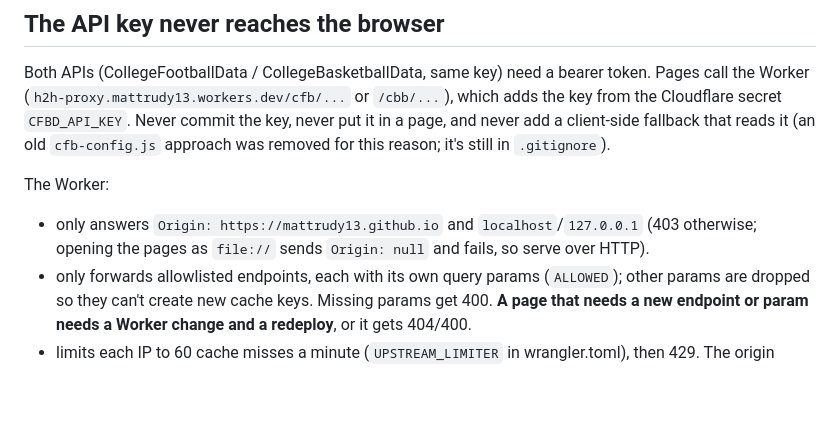
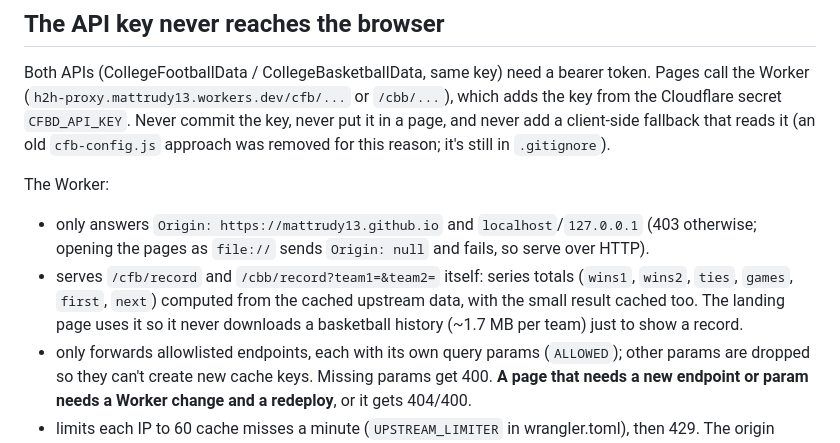
Before and after one commit to mattrudy13/h2h, a Markdown page: CLAUDE.md, the part around one of its changes. Drawn GitHub-style; blank space fills up the shorter version.

```diff
--- a/CLAUDE.md
+++ b/CLAUDE.md
@@ -44,6 +48,10 @@ removed for this reason; it's still in `.gitignore`).
 The Worker:
 - only answers `Origin: https://mattrudy13.github.io` and `localhost`/`127.0.0.1` (403
   otherwise; opening the pages as `file://` sends `Origin: null` and fails, so serve over HTTP).
+- serves `/cfb/record` and `/cbb/record?team1=&team2=` itself: series totals (`wins1`,
+  `wins2`, `ties`, `games`, `first`, `next`) computed from the cached upstream data, with the
+  small result cached too. The landing page uses it so it never downloads a basketball
+  history (~1.7 MB per team) just to show a record.
 - only forwards allowlisted endpoints, each with its own query params (`ALLOWED`); other
   params are dropped so they can't create new cache keys. Missing params get 400. **A page
   that needs a new endpoint or param needs a Worker change and a redeploy**, or it gets 404/400.
```
Also changed, not shown: other parts of CLAUDE.md (+32 -13 lines), README.md (+3 -1 lines).
